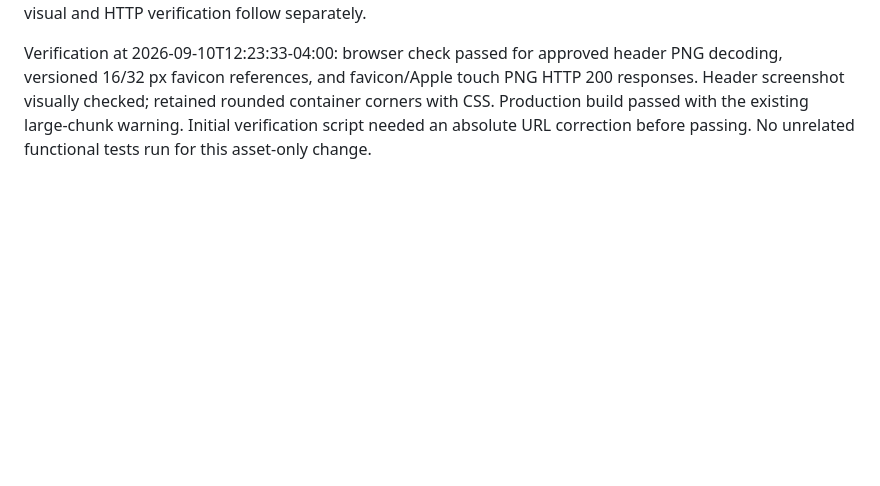
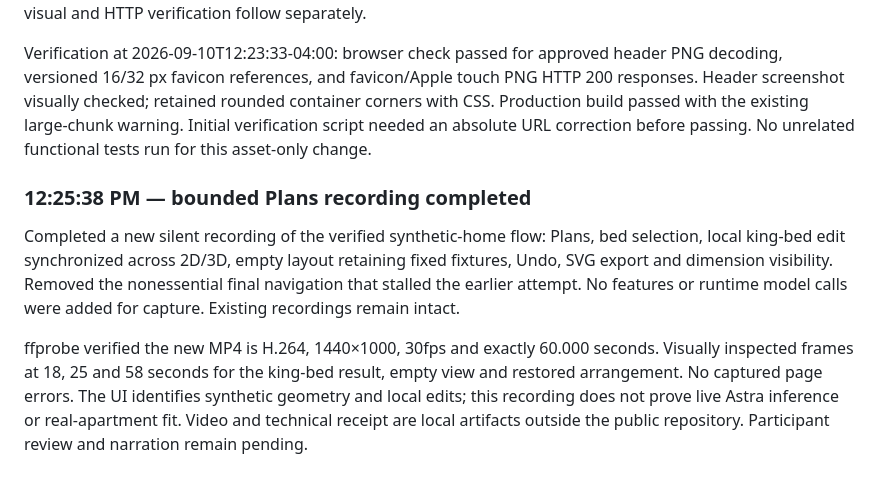
Before and after one commit to anipotts/astra-nyc, a Markdown page: BUILD_LOG.md, the part around the change. Drawn GitHub-style; blank space fills up the shorter version.

Commit message:
docs: add completed Plans recording receipt

```diff
--- a/BUILD_LOG.md
+++ b/BUILD_LOG.md
@@ -142,3 +142,10 @@ Verification: 32 unit tests and production build pass. Browser checks cover 1440
 Replaced active header and favicon references to the approximated SVG with PNG exports resized directly from the participant-approved, event-generated compact home-to-home artwork. Header export 512 px; favicon exports 16/32 px; Apple touch export 180 px. Versioned asset URLs avoid reusing previous favicon cache keys. No new dependencies, model calls, or unrelated UI changes. Original source SHA-256: c11b9d23af5e5286aca55f7ce0e804e3739381eae7164644386e916c3843586e. Asset generation completed; visual and HTTP verification follow separately.
 
 Verification at 2026-09-10T12:23:33-04:00: browser check passed for approved header PNG decoding, versioned 16/32 px favicon references, and favicon/Apple touch PNG HTTP 200 responses. Header screenshot visually checked; retained rounded container corners with CSS. Production build passed with the existing large-chunk warning. Initial verification script needed an absolute URL correction before passing. No unrelated functional tests run for this asset-only change.
+
+
+### 12:25:38 PM — bounded Plans recording completed
+
+Completed a new silent recording of the verified synthetic-home flow: Plans, bed selection, local king-bed edit synchronized across 2D/3D, empty layout retaining fixed fixtures, Undo, SVG export and dimension visibility. Removed the nonessential final navigation that stalled the earlier attempt. No features or runtime model calls were added for capture. Existing recordings remain intact.
+
+ffprobe verified the new MP4 is H.264, 1440×1000, 30fps and exactly 60.000 seconds. Visually inspected frames at 18, 25 and 58 seconds for the king-bed result, empty view and restored arrangement. No captured page errors. The UI identifies synthetic geometry and local edits; this recording does not prove live Astra inference or real-apartment fit. Video and technical receipt are local artifacts outside the public repository. Participant review and narration remain pending.
```
